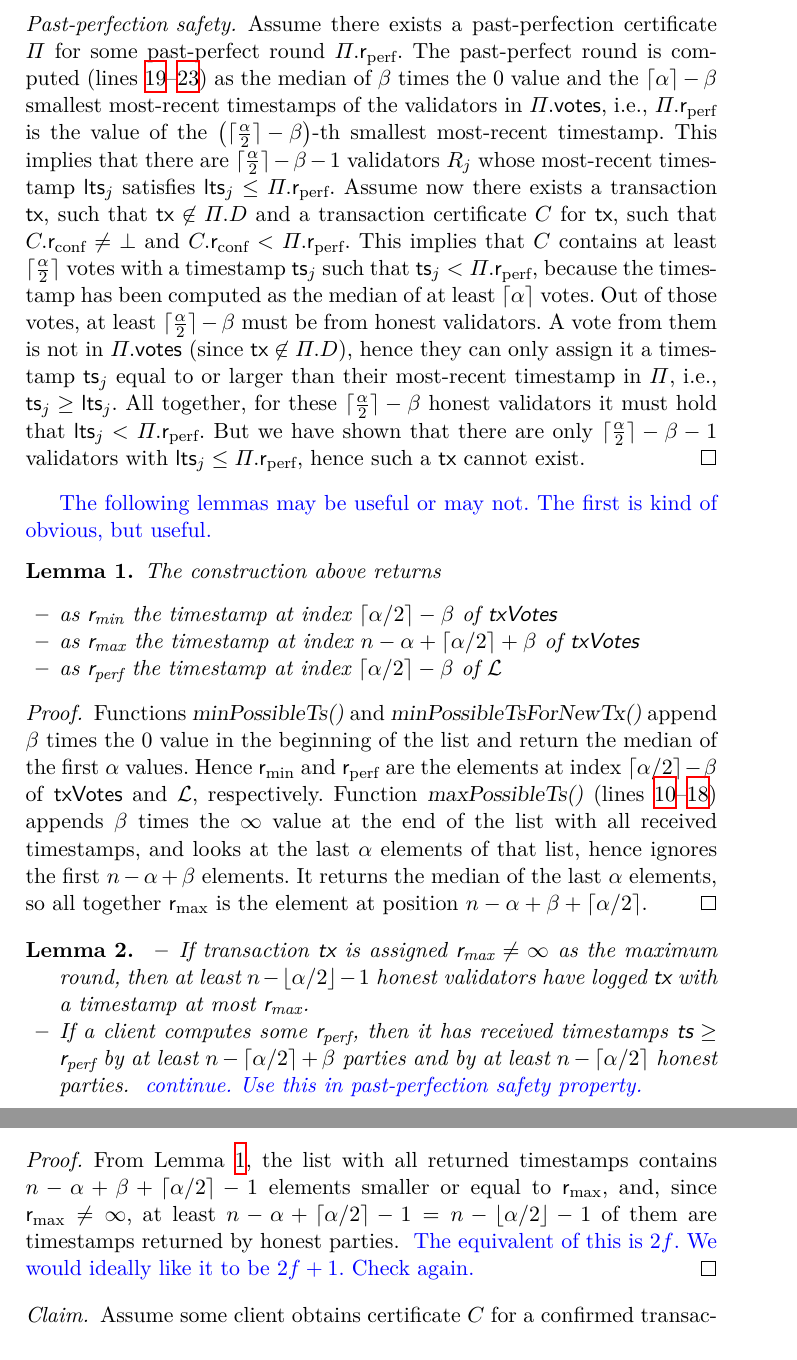
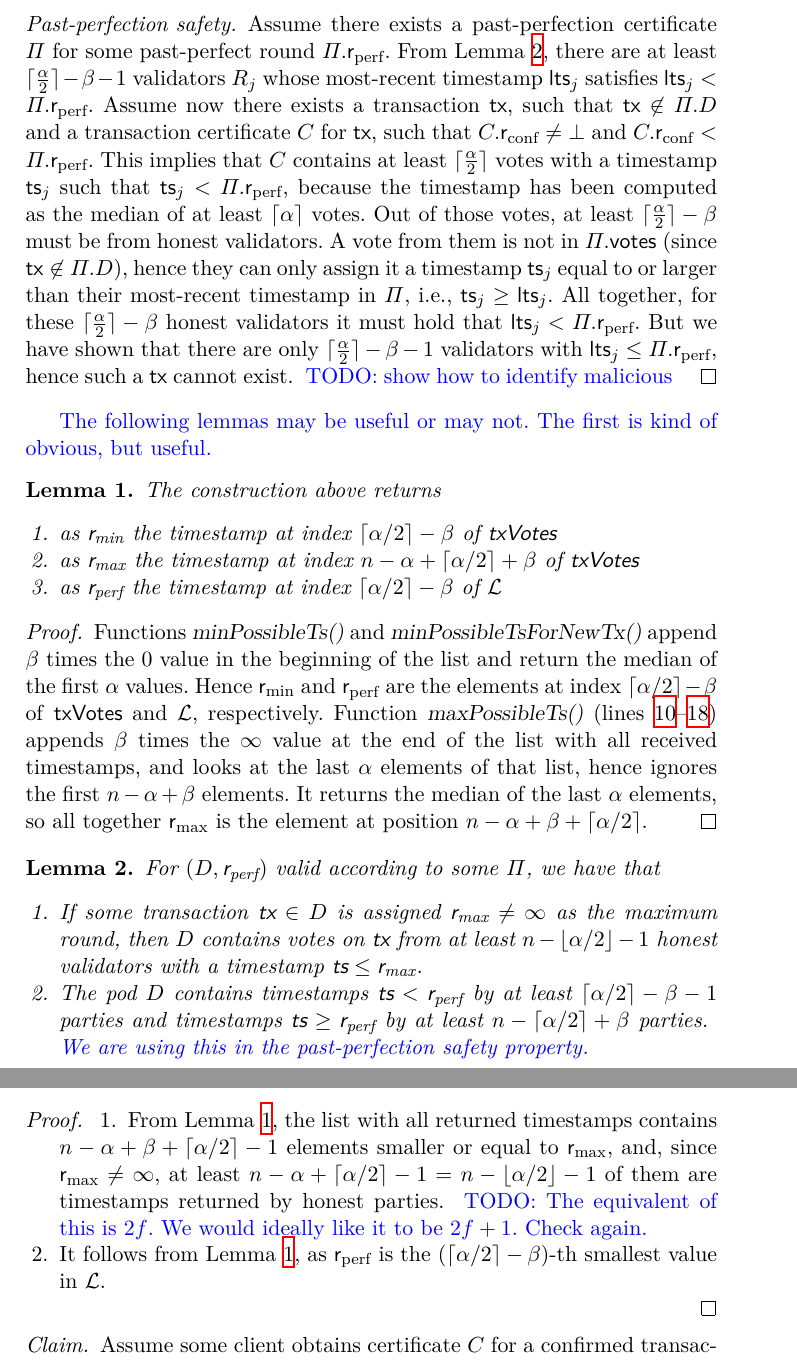
Before and after one commit to commonprefix/pod-paper, a LaTeX paper (proposal/main.tex, which reads pod-construction.tex): two parts of pages 10 and 11 of 15, joined at a grey line, cut so that both start at the same text. Compiled offline with XeLaTeX; a LaTeX package or settings file that is missing is left out.

Commit message:
details on lemmas

```diff
--- a/pod-construction.tex
+++ b/pod-construction.tex
@@ -332,10 +332,7 @@ considering timestamps \allLts as the minimum possible for any future transactio
 \begin{proof}[Past-perfection safety]
     Assume there exists a past-perfection certificate \ppcert for some
     past-perfect round $\ppcert.\rperf$.
-    The past-perfect round is computed (lines~\ref{line:fn-compute-pp-begin}--\ref{line:fn-compute-pp-end}) as the median of
-    \beta times the $0$ value and the $\lceil \alpha \rceil - \beta$ smallest most-recent timestamps of the validators in $\ppcert.\votes$,
-    i.e., $\ppcert.\rperf$ is the value of the $\left( \lceil \frac{\alpha}{2} \rceil - \beta \right)$-th smallest most-recent timestamp.
-    This implies that there are $\lceil \frac{\alpha}{2} \rceil - \beta - 1$ validators $\rep_j$ whose most-recent timestamp $\lts_j$ satisfies $\lts_j \leq \ppcert.\rperf$.
+    From \Cref{lemma:number-votes-in-cert}, there are at least $\lceil \frac{\alpha}{2} \rceil - \beta - 1$ validators $\rep_j$ whose most-recent timestamp $\lts_j$ satisfies $\lts_j < \ppcert.\rperf$.
     Assume now there exists a transaction \tx, such that $\tx \not \in \ppcert.\Pod$ and a transaction certificate \txcert for \tx, such that
     $\txcert.\rconf \neq \bot$ and $\txcert.\rconf < \ppcert.\rperf$.
     This implies that \txcert contains at least $\lceil \frac{\alpha}{2} \rceil$ votes with a timestamp $\tsp_j$ such that $\tsp_j < \ppcert.\rperf$,
@@ -346,17 +343,17 @@ considering timestamps \allLts as the minimum possible for any future transactio
     in $\ppcert$, i.e., $\tsp_j \geq \lts_j$.
     All together, for these $\lceil \frac{\alpha}{2} \rceil - \beta$ honest validators it must hold that $\lts_j < \ppcert.\rperf$.
     But we have shown that there are only $\lceil \frac{\alpha}{2} \rceil - \beta - 1$ validators with $\lts_j \leq \ppcert.\rperf$,
-    hence such a \tx cannot exist.
+    hence such a \tx cannot exist. \oa{TODO: show how to identify malicious}
 \end{proof}
 
 \oa{The following lemmas may be useful or may not. The first is kind of obvious, but useful.}
 \begin{lemma}\label{lem:assign-min-max}
     The construction above returns
-    \begin{itemize}
+    \begin{enumerate}
         \item as \rmin the timestamp at index $\lceil \alpha / 2 \rceil - \beta$ of \txVotes
         \item as \rmax the timestamp at index $n - \alpha + \lceil \alpha / 2 \rceil + \beta$ of $\txVotes$
         \item as \rperf the timestamp at index $\lceil \alpha / 2 \rceil - \beta$ of \allLts
-    \end{itemize}
+    \end{enumerate}
 \end{lemma}
 \begin{proof}
     Functions \opMinPossibleTs{} and \opMinPossibleTsForNewTx{} append \beta times the $0$ value in the beginning of the list and return the median of the first \alpha values. Hence \rmin and \rperf are the elements at index $\lceil \alpha / 2 \rceil - \beta$ of \txVotes and \allLts, respectively.
@@ -365,17 +362,23 @@ considering timestamps \allLts as the minimum possible for any future transactio
     $n - \alpha  + \beta + \lceil \alpha / 2 \rceil$.
 \end{proof}
 
-\begin{lemma}
-    \begin{itemize}
-        \item If transaction \tx is assigned $\rmax \neq \infty$ as the maximum round, then at least  $n - \lfloor \alpha / 2 \rfloor - 1$ honest validators have logged \tx with a timestamp at most \rmax.
-        \item If a client computes some \rperf, then it has received timestamps $\tsp \geq \rperf$ by at least $n - \lceil \alpha / 2 \rceil + \beta$ parties and by at least $n - \lceil \alpha / 2 \rceil$ honest parties. \oa{continue. Use this in past-perfection safety property.}
-    \end{itemize}
+\begin{lemma}\label{lemma:number-votes-in-cert}
+    For $(\Pod, \rperf)$ valid according to some \ppcert, we have that
+    \begin{enumerate}
+        \item If some transaction $\tx \in \Pod$ is assigned $\rmax \neq \infty$ as the maximum round,
+        then \Pod contains votes on \tx from at least $n - \lfloor \alpha / 2 \rfloor - 1$ honest validators with a timestamp $\tsp \leq \rmax$.
+        \item The pod \Pod contains timestamps $\tsp < \rperf$ by at least $\lceil \alpha / 2 \rceil - \beta - 1$ parties and timestamps $\tsp \geq \rperf$ by at least $n - \lceil \alpha / 2 \rceil + \beta$ parties. \oa{We are using this in the past-perfection safety property.}
+    \end{enumerate}
 \end{lemma}
 \begin{proof}
-    From \Cref{lem:assign-min-max}, the list with all returned timestamps contains $n - \alpha  + \beta + \lceil \alpha / 2 \rceil - 1$ elements smaller or equal to \rmax,
-    and, since $\rmax \neq \infty$, at least $n - \alpha  + \lceil \alpha / 2 \rceil - 1 = n - \lfloor \alpha / 2 \rfloor - 1$
-    of them are timestamps returned by honest parties.
-    \oa{The equivalent of this is $2f$. We would ideally like it to be $2f+1$. Check again.}
+    \begin{enumerate}
+        \item From \Cref{lem:assign-min-max}, the list with all returned timestamps contains $n - \alpha  + \beta + \lceil \alpha / 2 \rceil - 1$ elements smaller or equal to \rmax,
+        and, since $\rmax \neq \infty$, at least $n - \alpha  + \lceil \alpha / 2 \rceil - 1 = n - \lfloor \alpha / 2 \rfloor - 1$
+        of them are timestamps returned by honest parties.
+        \oa{TODO: The equivalent of this is $2f$. We would ideally like it to be $2f+1$. Check again.}
+        \item It follows from \Cref{lem:assign-min-max}, as \rperf is the ($\lceil \alpha / 2 \rceil - \beta$)-th smallest value in \allLts.
+    \end{enumerate}
+
 \end{proof}
 
 \begin{claim}
```
